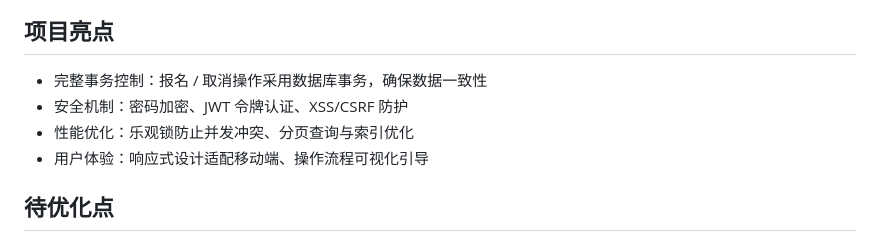
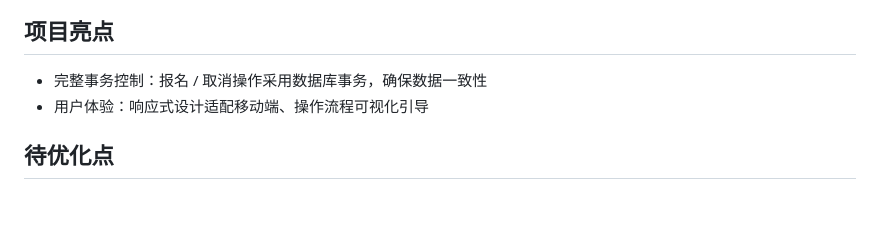
Before and after one commit to ChinaJackDeng/CampusGlowtimeVolunteerStation, a Markdown page: README.md, the part around the change. GitHub-like rendering; blank space fills up the shorter version.

```diff
--- a/README.md
+++ b/README.md
@@ -164,8 +164,6 @@ mvn clean package -Dmaven.test.skip=true
 ## 项目亮点
 
 - 完整事务控制：报名 / 取消操作采用数据库事务，确保数据一致性
-- 安全机制：密码加密、JWT 令牌认证、XSS/CSRF 防护
-- 性能优化：乐观锁防止并发冲突、分页查询与索引优化
 - 用户体验：响应式设计适配移动端、操作流程可视化引导
 
 ## 待优化点
```
